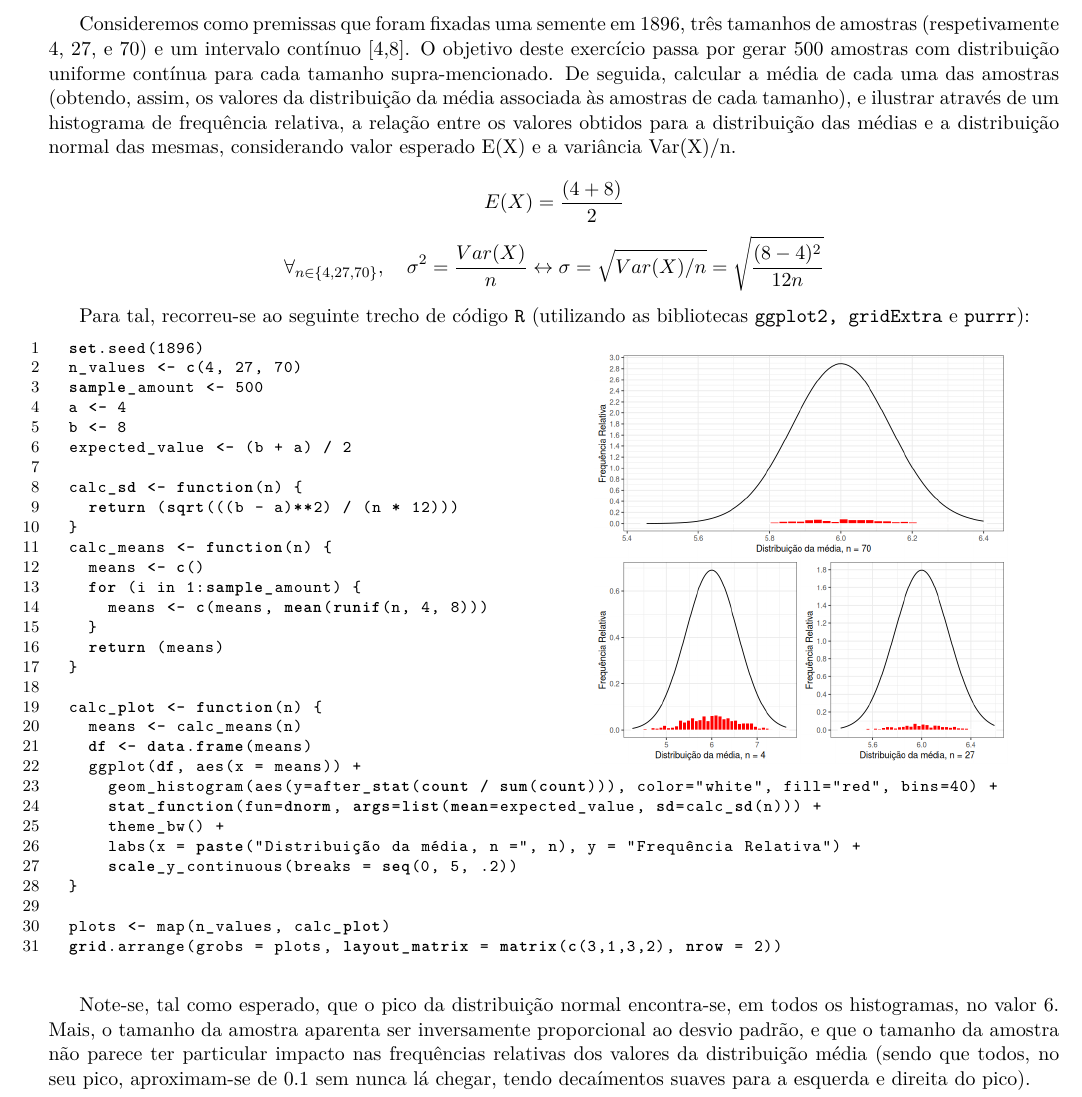
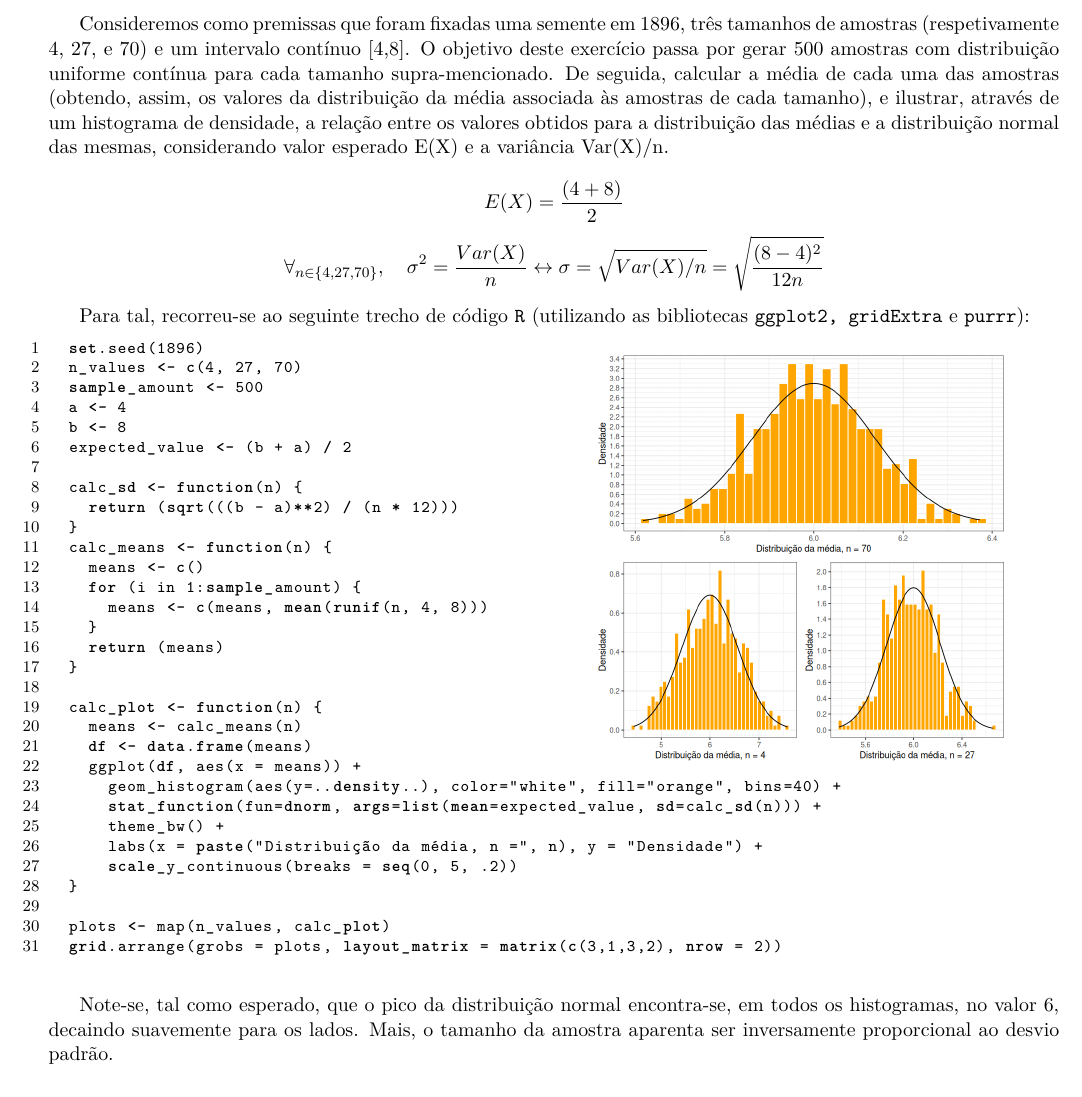
Before and after one commit to randomicecube/statistics-project-r, a LaTeX problem sheet (docs/exercise-6.tex): part of the page, cut so that both start at the same text. The pictures show the PDF file docs/exercise-6.pdf that the author committed with the source.

Commit message:
Fix ex 6 - density

```diff
--- a/docs/exercise-6.tex
+++ b/docs/exercise-6.tex
@@ -59,7 +59,7 @@ tamanhos de amostras (respetivamente 4, 27, e 70) e um intervalo contínuo [4,8]
 O objetivo deste exercício passa por gerar 500 amostras com distribuição uniforme
 contínua para cada tamanho supra-mencionado. De seguida, calcular a média de cada uma
 das amostras (obtendo, assim, os valores da distribuição da média associada às amostras
-de cada tamanho), e ilustrar através de um histograma de frequência relativa, a
+de cada tamanho), e ilustrar, através de um histograma de densidade, a
 relação entre os valores obtidos para a distribuição das médias e a distribuição normal
 das mesmas, considerando valor esperado E(X) e a variância Var(X)/n.
 
@@ -96,10 +96,10 @@ Para tal, recorreu-se ao seguinte trecho de código \texttt{R} (utilizando as bi
     means <- calc_means(n)
     df <- data.frame(means)
     ggplot(df, aes(x = means)) +
-      geom_histogram(aes(y=after_stat(count / sum(count))), color="white", fill="red", bins=40) +
+      geom_histogram(aes(y=..density..), color="white", fill="orange", bins=40) +
       stat_function(fun=dnorm, args=list(mean=expected_value, sd=calc_sd(n))) +
       theme_bw() +
-      labs(x = paste("Distribuição da média, n =", n), y = "Frequência Relativa") +
+      labs(x = paste("Distribuição da média, n =", n), y = "Densidade") +
       scale_y_continuous(breaks = seq(0, 5, .2))
   }
 
@@ -113,10 +113,7 @@ Para tal, recorreu-se ao seguinte trecho de código \texttt{R} (utilizando as bi
 \end{tikzpicture}
 
 Note-se, tal como esperado, que o pico da distribuição normal encontra-se, em todos
-os histogramas, no valor 6. Mais, o tamanho da amostra aparenta ser inversamente
-proporcional ao desvio padrão, e que o tamanho da amostra não parece ter particular
-impacto nas frequências relativas dos valores da distribuição média (sendo que todos,
-no seu pico, aproximam-se de 0.1 sem nunca lá chegar, tendo decaímentos suaves para a
-esquerda e direita do pico).
+os histogramas, no valor 6, decaindo suavemente para os lados. Mais, o tamanho da amostra aparenta ser
+inversamente proporcional ao desvio padrão.
 
 \end{document}
```
Also changed, not shown: docs/exercise-6.pdf, imgs/exercise-6.png, 1 other file.
